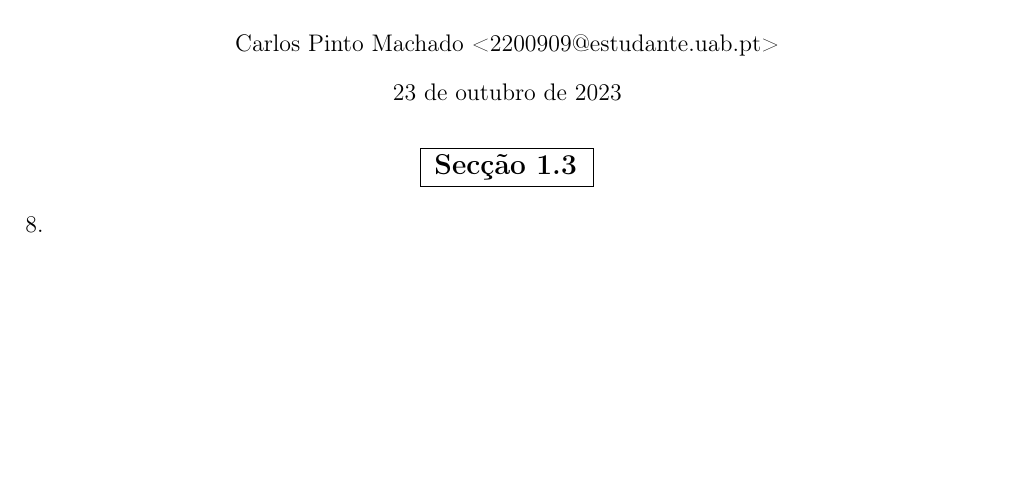
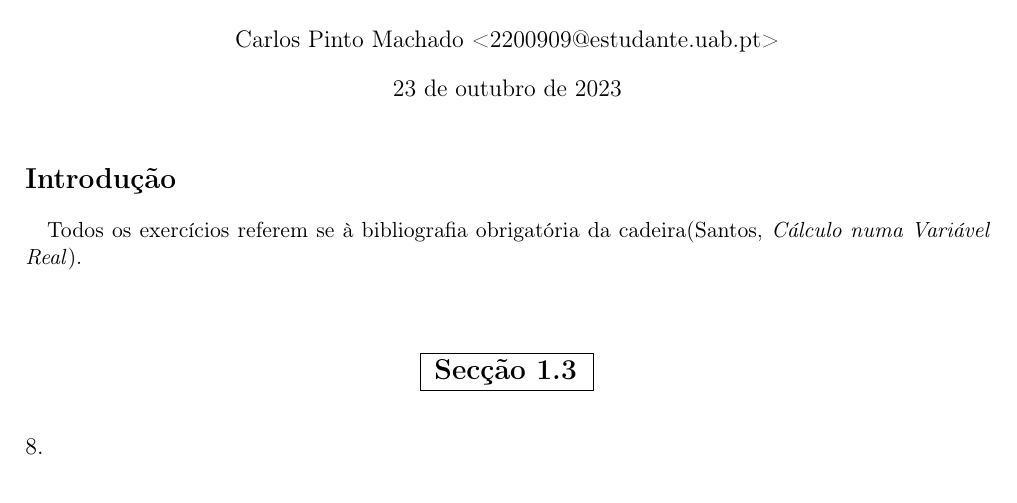
Before and after one commit to cpmachado/elementos-de-analise-infinitesimal-i, a LaTeX document (exercicios/tema1/exercicios-tema1.tex): part of page 1 of 2 before the commit and part of page 1 of 3 after it, cut so that both start at the same text, the shorter picture padded with empty space. Compiled offline with pdfLaTeX.

Commit message:
Adicionar introdução

```diff
--- a/exercicios/tema1/exercicios-tema1.tex
+++ b/exercicios/tema1/exercicios-tema1.tex
@@ -9,7 +9,7 @@
 \usepackage{mathtools}
 \usepackage{enumitem}
 \usepackage{csquotes}
-\usepackage[citestyle=authoryear]{biblatex}
+\usepackage[citestyle=authortitle]{biblatex}
 \usepackage[hidelinks]{hyperref}
 
 \addbibresource{bibliografia.bib}
@@ -39,6 +37,15 @@
 
 \begin{document}
 \maketitle
+
+\section*{Introdução}
+\phantomsection
+\addcontentsline{toc}{section}{Introdução}
+
+\paragraph{} Todos os exercícios referem se à bibliografia obrigatória da
+cadeira\parencite{Santos2016}.
+
+\vspace{1cm}
 
 \input{exercicios/tema1/seccao1-3.tex}
 %\input{exercicios/tema1/seccao1-4.tex}
```
Also changed, not shown: exercicios/tema1/exercicios-tema1.tex (3 more changed lines).
